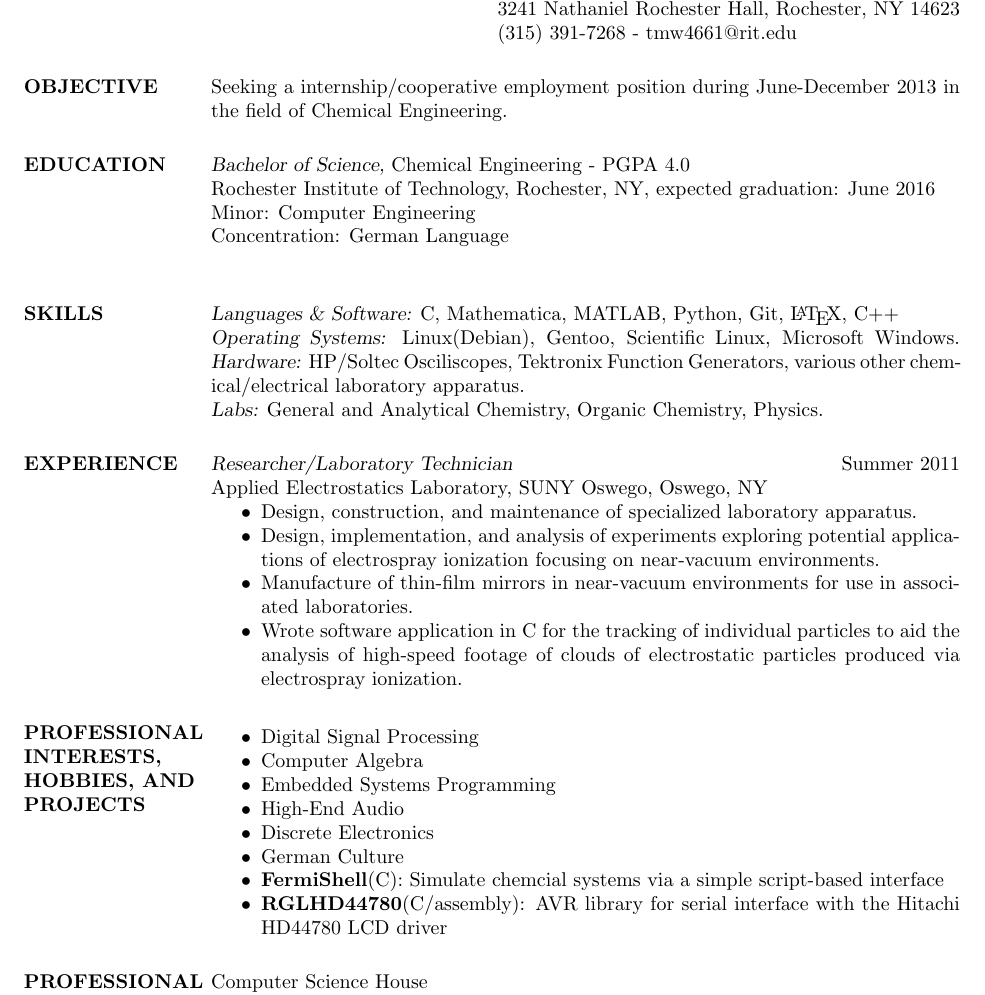
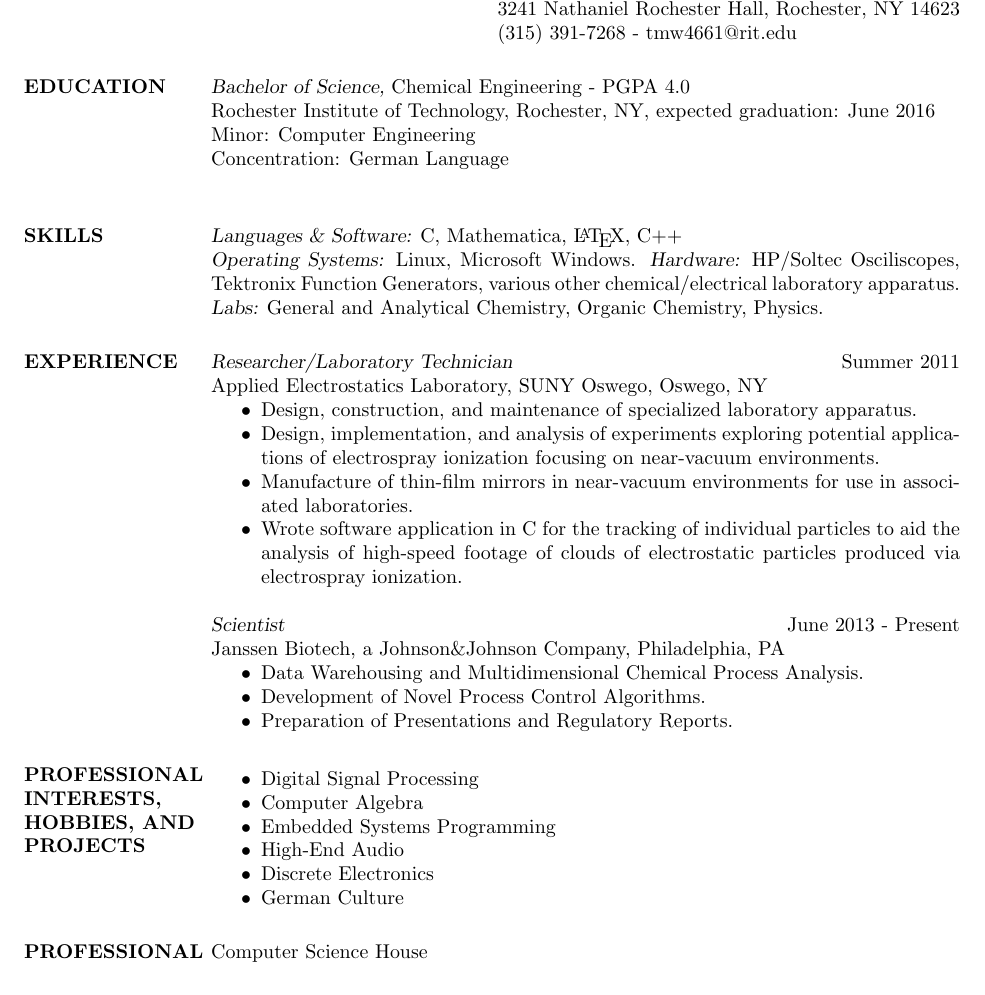
Before and after one commit to TravisWhitaker/Resume, a LaTeX CV (resume.tex): part of the page, cut so that both start at the same text. Compiled offline with pdfLaTeX.

Commit message:
Stereo Shop Commit.

```diff
--- a/resume.tex
+++ b/resume.tex
@@ -12,9 +12,6 @@
 
 \begin{resume}
 
-\section{OBJECTIVE}       Seeking a internship/cooperative employment position during June-December
-						  2013 in the field of Chemical Engineering.
-
 \section{EDUCATION} {\sl Bachelor of Science,} Chemical Engineering - PGPA 4.0 \\
                 % \sl will be bold italic in New Century Schoolbook (or
 	        % any postscript font) and just slanted in
@@ -24,8 +21,8 @@
                 Minor: Computer Engineering \\
                 Concentration: German Language \\
 \section{SKILLS} {\sl Languages \& Software:} C, Mathematica,
-						MATLAB, Python, Git, \LaTeX, C++\\
-                {\sl Operating Systems:} Linux(Debian), Gentoo, Scientific Linux, Microsoft Windows.
+						\LaTeX, C++\\
+                {\sl Operating Systems:} Linux, Microsoft Windows.
 				{\sl Hardware:} HP/Soltec Osciliscopes, Tektronix Function Generators, various other chemical/electrical laboratory apparatus.\\
 				{\sl Labs:} General and Analytical Chemistry, Organic Chemistry, Physics.
 
@@ -48,6 +45,14 @@
 						of clouds of electrostatic particles
 						produced via electrospray ionization.
                 \end{itemize}
+		{\sl Scientist} \hfill June 2013 - Present \\
+		Janssen Biotech, a Johnson\&Johnson Company,
+		Philadelphia, PA
+		\begin{itemize}  \itemsep -2pt
+		\item   Data Warehousing and Multidimensional Chemical Process Analysis.
+		\item   Development of Novel Process Control Algorithms.
+		\item   Preparation of Presentations and Regulatory Reports.
+		\end{itemize}
 
 \section{PROFESSIONAL \\ INTERESTS, \\ HOBBIES, AND \\ PROJECTS}
 				\begin{itemize} \itemsep -2pt
@@ -57,8 +62,6 @@
 				\item	High-End Audio
 				\item	Discrete Electronics
 				\item	German Culture
-				\item	\textbf{FermiShell}(C): Simulate chemcial systems via a simple script-based interface
-				\item	\textbf{RGLHD44780}(C/assembly): AVR library for serial interface with the Hitachi HD44780 LCD driver
 				\end{itemize}
 
 \section{PROFESSIONAL ORGANIZATIONS}
```
Also changed, not shown: resume.pdf, 2 other files.
